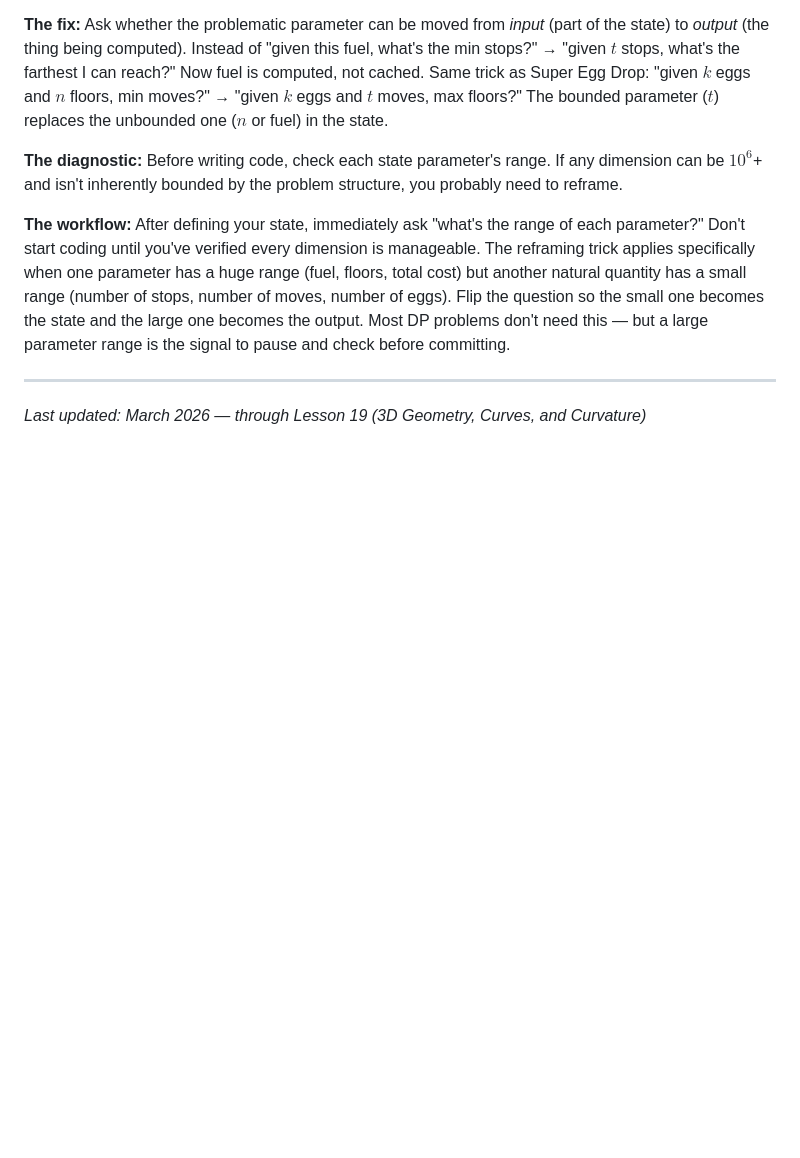
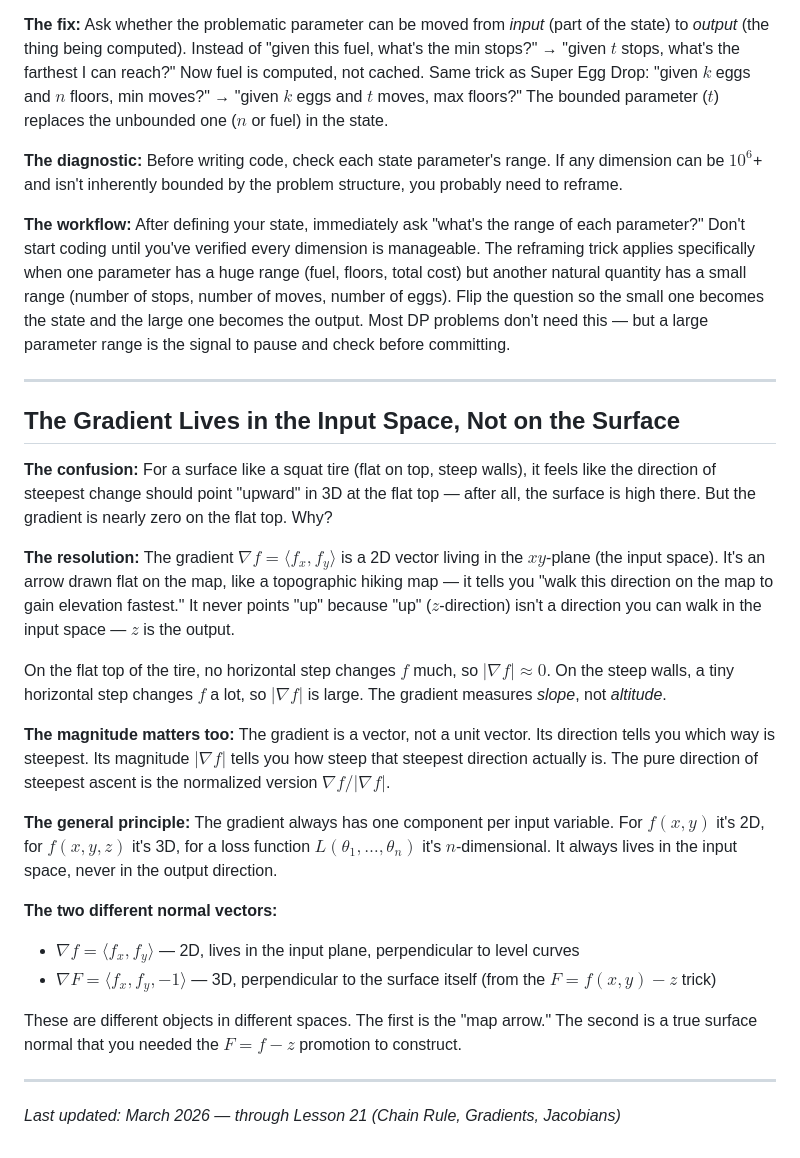
Before and after one commit to Kaxitron/research_plan, a Markdown page: resources/intuition-notebook.md, the part around the change. GitHub-like rendering; blank space fills up the shorter version.

Commit message:
intuition-notebook: gradient lives in input space (Lesson 21)

```diff
--- a/resources/intuition-notebook.md
+++ b/resources/intuition-notebook.md
@@ -611,4 +611,25 @@ Two subproblem definitions, each with a natural memoization direction:
 ---
 
 
-*Last updated: March 2026 — through Lesson 19 (3D Geometry, Curves, and Curvature)*
+## The Gradient Lives in the Input Space, Not on the Surface
+
+**The confusion:** For a surface like a squat tire (flat on top, steep walls), it feels like the direction of steepest change should point "upward" in 3D at the flat top — after all, the surface is high there. But the gradient is nearly zero on the flat top. Why?
+
+**The resolution:** The gradient $\nabla f = \langle f_x, f_y \rangle$ is a 2D vector living in the $xy$-plane (the input space). It's an arrow drawn flat on the map, like a topographic hiking map — it tells you "walk this direction on the map to gain elevation fastest." It never points "up" because "up" ($z$-direction) isn't a direction you can walk in the input space — $z$ is the output.
+
+On the flat top of the tire, no horizontal step changes $f$ much, so $|\nabla f| \approx 0$. On the steep walls, a tiny horizontal step changes $f$ a lot, so $|\nabla f|$ is large. The gradient measures *slope*, not *altitude*.
+
+**The magnitude matters too:** The gradient is a vector, not a unit vector. Its direction tells you which way is steepest. Its magnitude $|\nabla f|$ tells you how steep that steepest direction actually is. The pure direction of steepest ascent is the normalized version $\nabla f / |\nabla f|$.
+
+**The general principle:** The gradient always has one component per input variable. For $f(x,y)$ it's 2D, for $f(x,y,z)$ it's 3D, for a loss function $L(\theta_1, \ldots, \theta_n)$ it's $n$-dimensional. It always lives in the input space, never in the output direction.
+
+**The two different normal vectors:**
+- $\nabla f = \langle f_x, f_y \rangle$ — 2D, lives in the input plane, perpendicular to level curves
+- $\nabla F = \langle f_x, f_y, -1 \rangle$ — 3D, perpendicular to the surface itself (from the $F = f(x,y) - z$ trick)
+
+These are different objects in different spaces. The first is the "map arrow." The second is a true surface normal that you needed the $F = f - z$ promotion to construct.
+
+---
+
+
+*Last updated: March 2026 — through Lesson 21 (Chain Rule, Gradients, Jacobians)*
```
